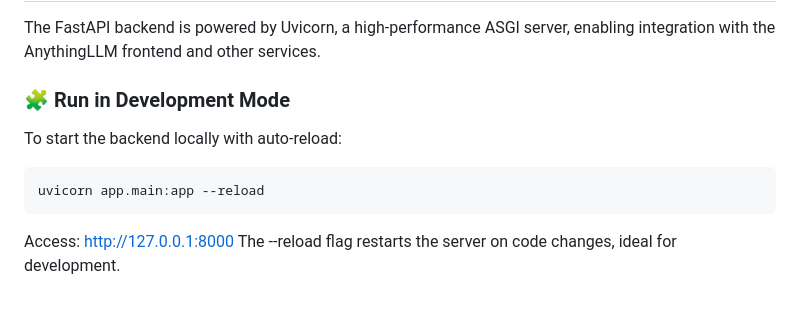
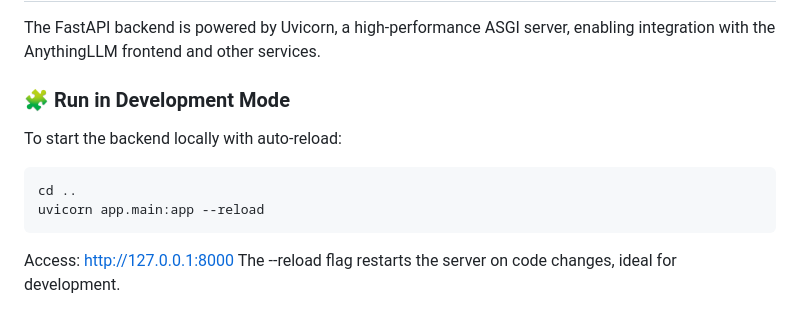
Before and after one commit to ThienNguyenMinh1311/TMA_Lab2, a Markdown page: README.md, the part around the change. Rendered like a GitHub page.

````diff
--- a/README.md
+++ b/README.md
@@ -82,6 +82,7 @@ The FastAPI backend is powered by Uvicorn, a high-performance ASGI server, enabl
 To start the backend locally with auto-reload:
 
    ```bash
+   cd ..
    uvicorn app.main:app --reload
    ```
 
````
